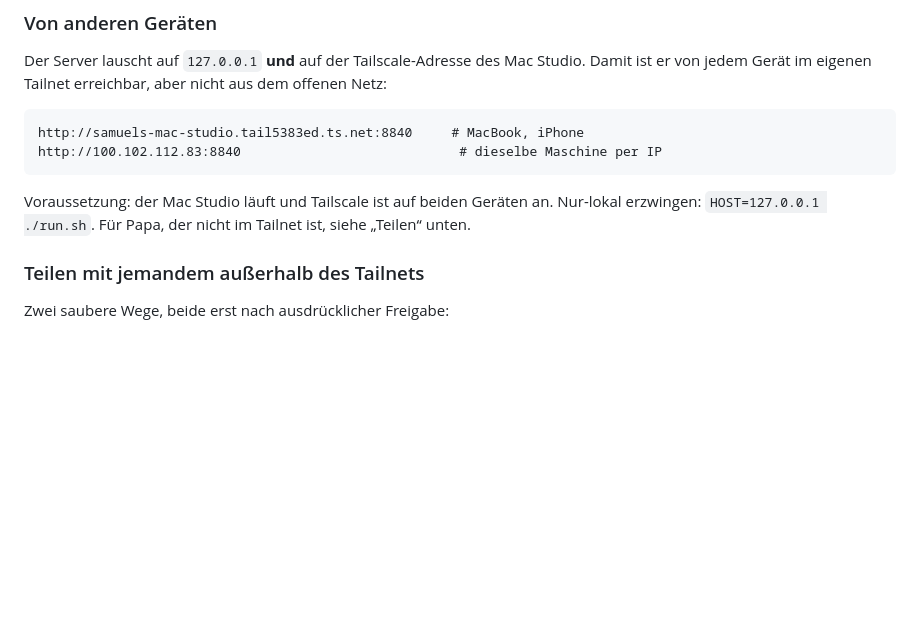
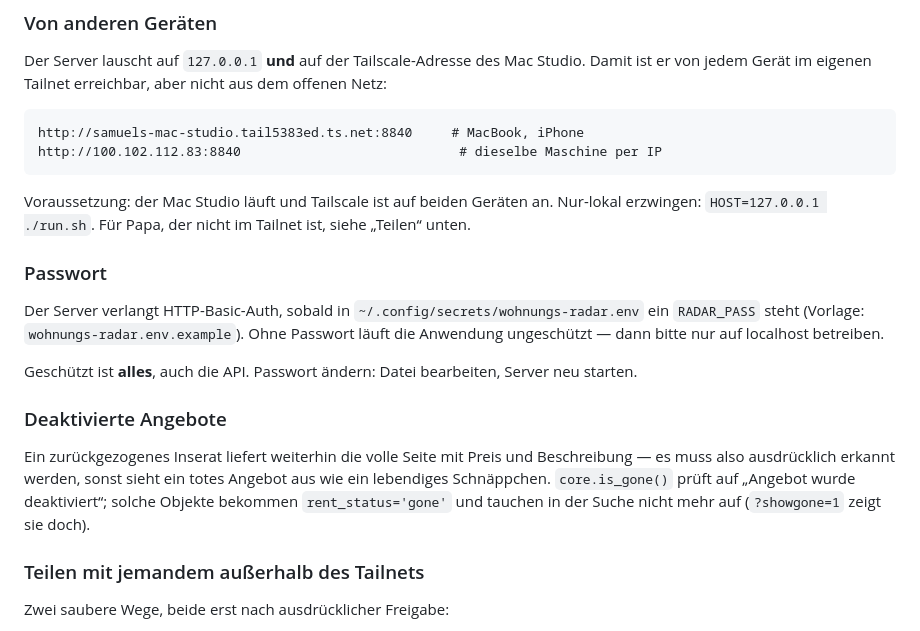
Before and after one commit to hesssamu/wohnungs-radar, a Markdown page: README.md, the part around the change. Drawn GitHub-style; blank space fills up the shorter version.

Commit message:
Passwortschutz, Tailscale-Bindung und Erkennung deaktivierter Angebote
- Basic Auth vor Seite und API, Zugangsdaten nur aus ~/.config/secrets
- Server lauscht zusätzlich auf der Tailscale-Adresse, nicht auf 0.0.0.0
- Zurückgezogene Inserate liefern weiterhin Preis und Beschreibung und wurden
  bisher als gültig gewertet; werden jetzt erkannt und ausgeblendet

Co-Authored-By: Claude Opus 5 (1M context) <noreply@anthropic.com>
Claude-Session: https://claude.ai/code/session_01TR7RimvFAWWaKRAC2BAFp9

```diff
--- a/README.md
+++ b/README.md
@@ -26,6 +26,22 @@ http://100.102.112.83:8840                            # dieselbe Maschine per IP
 Voraussetzung: der Mac Studio läuft und Tailscale ist auf beiden Geräten an.
 Nur-lokal erzwingen: `HOST=127.0.0.1 ./run.sh`.
 Für Papa, der nicht im Tailnet ist, siehe „Teilen“ unten.
+
+### Passwort
+
+Der Server verlangt HTTP-Basic-Auth, sobald in `~/.config/secrets/wohnungs-radar.env`
+ein `RADAR_PASS` steht (Vorlage: `wohnungs-radar.env.example`). Ohne Passwort läuft
+die Anwendung ungeschützt — dann bitte nur auf localhost betreiben.
+
+Geschützt ist **alles**, auch die API. Passwort ändern: Datei bearbeiten, Server neu starten.
+
+### Deaktivierte Angebote
+
+Ein zurückgezogenes Inserat liefert weiterhin die volle Seite mit Preis und
+Beschreibung — es muss also ausdrücklich erkannt werden, sonst sieht ein totes
+Angebot aus wie ein lebendiges Schnäppchen. `core.is_gone()` prüft auf
+„Angebot wurde deaktiviert“; solche Objekte bekommen `rent_status='gone'` und
+tauchen in der Suche nicht mehr auf (`?showgone=1` zeigt sie doch).
 
 ### Teilen mit jemandem außerhalb des Tailnets
 
```
